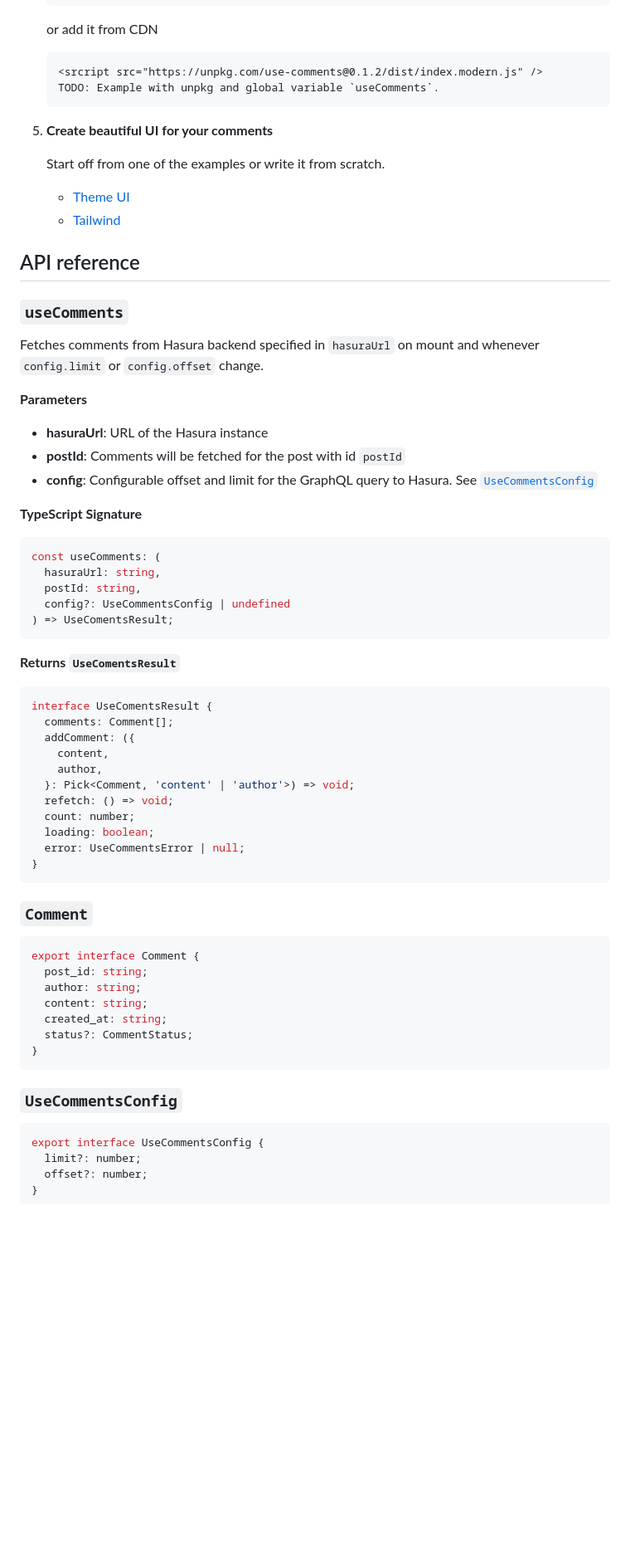
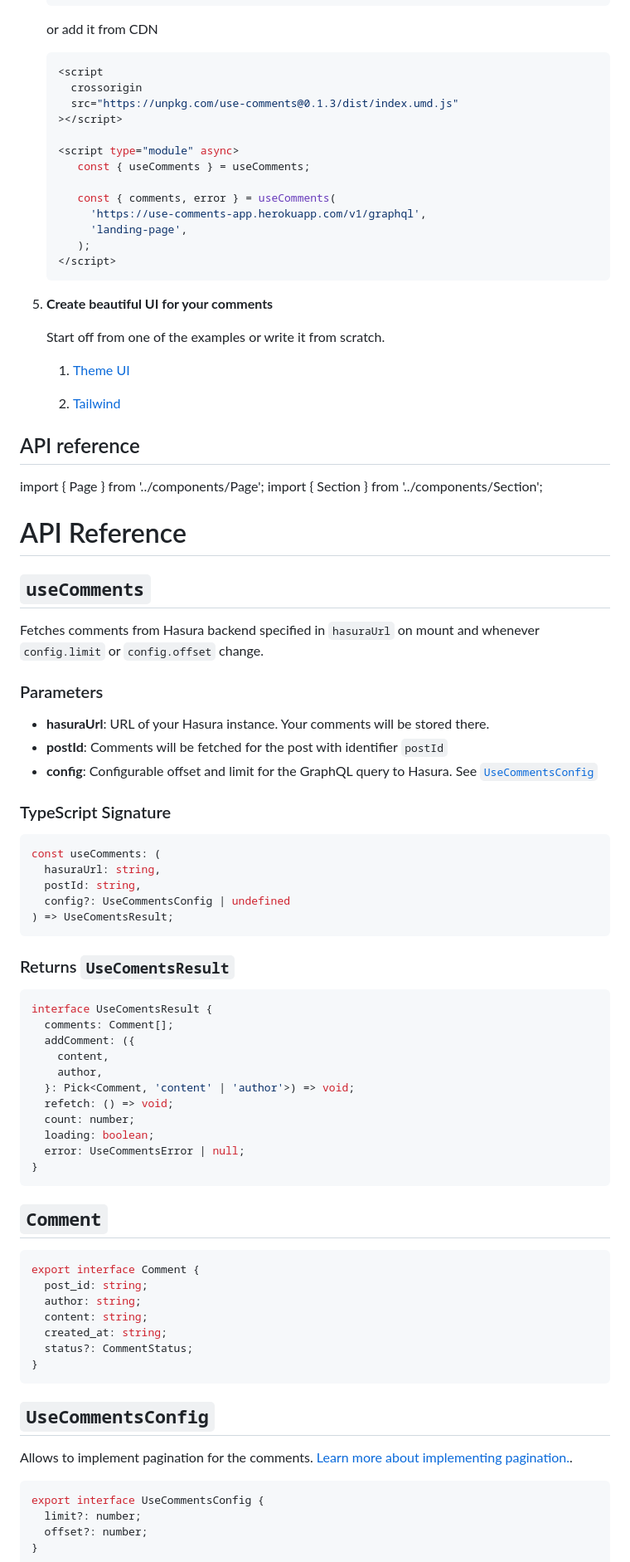
Before and after one commit to beerose/use-comments, a Markdown page: README.md, the part around the change printed below. Shown: that part at 83% size. Rendered like a GitHub page; blank space fills up the shorter version.

````diff
--- a/README.md
+++ b/README.md
@@ -92,33 +64,51 @@ const Comments = ({ postId }) => {
 
    or add it from CDN
 
-   ```
-   <srcript src="https://unpkg.com/use-comments@0.1.2/dist/index.modern.js" />
-   TODO: Example with unpkg and global variable `useComments`.
+   ```js
+   <script
+     crossorigin
+     src="https://unpkg.com/use-comments@0.1.3/dist/index.umd.js"
+   ></script>
+
+   <script type="module" async>
+      const { useComments } = useComments;
+
+      const { comments, error } = useComments(
+        'https://use-comments-app.herokuapp.com/v1/graphql',
+        'landing-page',
+      );
+   </script>
    ```
 
 5. **Create beautiful UI for your comments**
 
    Start off from one of the examples or write it from scratch.
 
-   - [Theme UI](https://codesandbox.io/s/use-comments-theme-ui-demo-hjqqj)
-   - [Tailwind](https://codesandbox.io/s/use-comments-demo-tailwind-pvhgw)
+   1. [Theme UI](https://codesandbox.io/s/use-comments-theme-ui-demo-hjqqj)
+
+   2. [Tailwind](https://codesandbox.io/s/use-comments-demo-tailwind-pvhgw)
 
 ## API reference
 
-### `useComments`
+import { Page } from '../components/Page'; import { Section } from
+'../components/Section';
+
+# API Reference
+
+## `useComments`
 
 Fetches comments from Hasura backend specified in `hasuraUrl` on mount and
 whenever `config.limit` or `config.offset` change.
 
-**Parameters**
+### Parameters
 
-- **hasuraUrl**: URL of the Hasura instance
-- **postId**: Comments will be fetched for the post with id `postId`
+- **hasuraUrl**: URL of your Hasura instance. Your comments will be stored
+  there.
+- **postId**: Comments will be fetched for the post with identifier `postId`
 - **config**: Configurable offset and limit for the GraphQL query to Hasura. See
   [`UseCommentsConfig`](#use-comments-config)
 
-**TypeScript Signature**
+### TypeScript Signature
 
 ```ts
 const useComments: (
@@ -128,7 +118,7 @@ const useComments: (
 ) => UseComentsResult;
 ```
 
-**Returns `UseComentsResult`**
+### Returns `UseComentsResult`
 
 ```ts
 interface UseComentsResult {
@@ -144,7 +134,7 @@ interface UseComentsResult {
 }
 ```
 
-### `Comment`
+## `Comment`
 
 ```ts
 export interface Comment {
@@ -156,7 +146,10 @@ export interface Comment {
 }
 ```
 
-### `UseCommentsConfig`
+## `UseCommentsConfig`
+
+Allows to implement pagination for the comments.
+[Learn more about implementing pagination.](recipes/#pagination).
 
 ```ts
 export interface UseCommentsConfig {
````
Also changed, not shown: other parts of README.md (+23 -33 lines), assets/readme.png (added).
